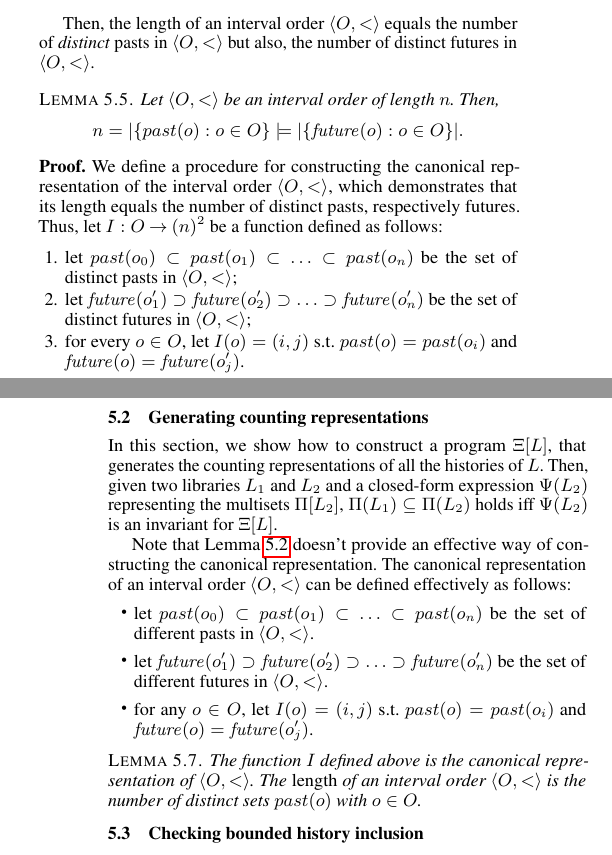
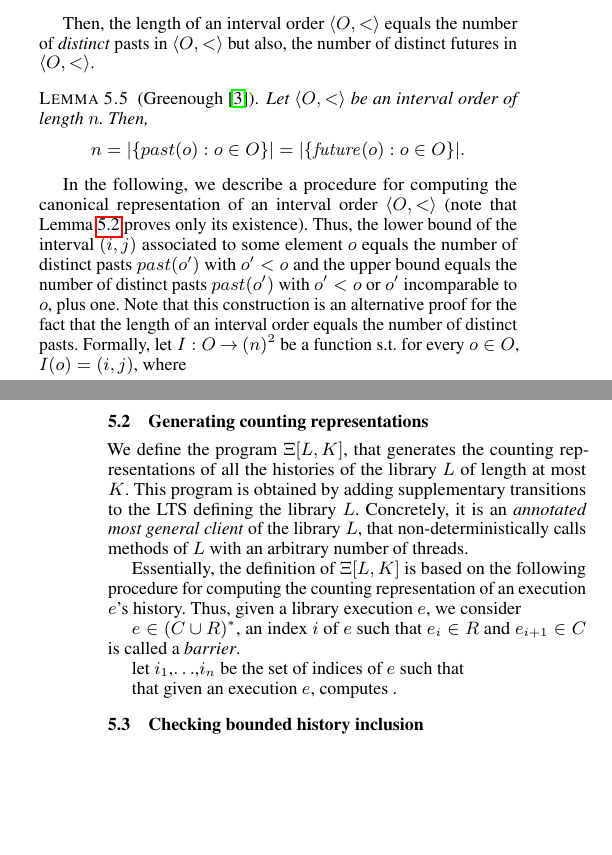
Before and after one commit to imdea-software/operation-counting, a LaTeX paper (draft.tex, which reads counting.tex, macros.tex): two parts of the columns of pages 4 and 5 of 5, joined at a grey line, cut so that both start at the same text, the shorter picture padded with empty space. Compiled offline with pdfLaTeX; a missing font is replaced by an installed copy or a similar font.

```diff
--- a/counting.tex
+++ b/counting.tex
@@ -199,9 +199,18 @@
 Then, the length of an interval order $\tup{O,<}$ equals the number of \emph{distinct} pasts in $\tup{O,<}$ but also,
 the number of distinct futures in $\tup{O,<}$.
 
-\begin{lemma}
+\begin{lemma}[Greenough~\cite{phd/Greenough76}]\label{lemma:len}
 Let $\tup{O,<}$ be an interval order of length $n$. Then,
 \[
-n=|\set{\past{o}:o\in O}|=|\set{\future{o}:o\in O}|.
+n=|\set{\past{o}:o\in O}| = |\set{\future{o}:o\in O}|.
 \]
 \end{lemma}
+
+In the following, we describe a procedure for computing the canonical representation of an interval order $\tup{O,<}$
+(note that Lemma~\ref{lem:representation} proves only its existence).
+%We define a procedure for constructing the canonical representation of the interval order $\tup{O,<}$,
+%which demonstrates that its , respectively futures.
+Thus, the lower bound of the interval $(i,j)$ associated to some element $o$ equals the number of distinct pasts $\past{o'}$ with $o'<o$
+and the upper bound equals the number of distinct pasts $\past{o'}$ with $o'<o$ or $o'$ incomparable to $o$, plus one.
+Note that this construction is an alternative proof for the fact that the length of an interval order equals the number of distinct pasts.
+Formally, let $I : O -> (n)^2$ be a function s.t. for every $o\in O$, $I(o)=(i,j)$, where
@@ -208,14 +227 @@
 \begin{proof}
-We define a procedure for constructing the canonical representation of the interval order $\tup{O,<}$,
-which demonstrates that its length equals the number of distinct pasts, respectively futures.
-Thus, let $I : O -> (n)^2$ be a function defined as follows:
-\begin{enumerate}
-
-	\item let $\past{o_0}\subset \past{o_1}\subset \ldots\subset
-\past{o_n}$ be the set of distinct pasts in $\tup{O,<}$;
-
-	\item let $\future{o_1'}\supset \future{o_2'}\supset \ldots\supset
-\future{o_n'}$ be the set of distinct futures in $\tup{O,<}$;
-
-	\item for every $o\in O$, let $I(o)=(i,j)$ s.t. $\past{o}=\past{o_i}$ and
-$\future{o}=\future{o_j'}$.
@@ -253,36 +253,22 @@
 
 \subsection{Generating counting representations}
 
+We define the program $\Xi[L,K]$, that generates the counting representations
+of all the histories of the library $L$ of length at most $K$. This program is obtained by adding supplementary transitions to
+the LTS defining the library $L$. Concretely, it is an \emph{annotated most general client} of the
+library $L$, that non-deterministically calls methods of $L$ with an arbitrary number of threads.
 
-In this section, we show how to construct a program $\Xi[L]$, that generates the counting representations
-of all the histories of $L$. Then, given two libraries $L_1$ and $L_2$ and a closed-form expression $\Psi(L_2)$
-representing the multisets $\Pi[L_2]$, $\Pi(L_1) \subseteq \Pi(L_2)$ holds iff $\Psi(L_2)$ is an invariant for $\Xi[L]$.
+Essentially, the definition of $\Xi[L,K]$ is based on the following procedure for computing the counting
+representation of an execution $e$'s history. Thus, given a library execution $e$, we consider
+
+$e\in (C\cup R)^*$, an index $i$ of $e$
+such that $e_i\in R$ and $e_{i+1}\in C$ is called a \emph{barrier}.
 
 
-Note that Lemma~\ref{lem:representation} doesn't provide an effective way of
-constructing the canonical representation.
-The canonical representation of an interval order $\tup{O,<}$ can be defined
-effectively as follows:
-\begin{itemize}
+let $i_1$,$\ldots$,$i_n$ be the
+set of indices of $e$ such that
 
-	\item let $\past{o_0}\subset \past{o_1}\subset \ldots\subset
-\past{o_n}$ be the set of different pasts in $\tup{O,<}$.
-
-	\item let $\future{o_1'}\supset \future{o_2'}\supset \ldots\supset
-\future{o_n'}$ be the set of different futures in $\tup{O,<}$.
-
-	\item for any $o\in O$, let $I(o)=(i,j)$ s.t. $\past{o}=\past{o_i}$ and
-$\future{o}=\future{o_j'}$.
-
-\end{itemize}
-
-\begin{lemma}
-
-  The function $I$ defined above is the canonical representation of
-  $\tup{O,<}$. The \emph{length} of an interval order $\tup{O,<}$ is the number
-  of distinct sets $\past{o}$ with $o\in O$.
-
-\end{lemma}
+that given an execution $e$, computes .
 
 \subsection{Checking bounded history inclusion}
 
--- a/macros.tex
+++ b/macros.tex
@@ -119,7 +119,7 @@
 \mathfn{min,max,log,dom,range}
 
 \metalangkeyword{true,false,assume}
-\metalangkeyword{method,op,print,sync,read,write}
+\metalangkeyword{method,op,print,sync,read,write,assume}
 \metalangkeyword{push,pop,enqueue,dequeue}
 
 \semanticdomain{%
```
Also changed, not shown: counting.tex (18 more changed lines).
